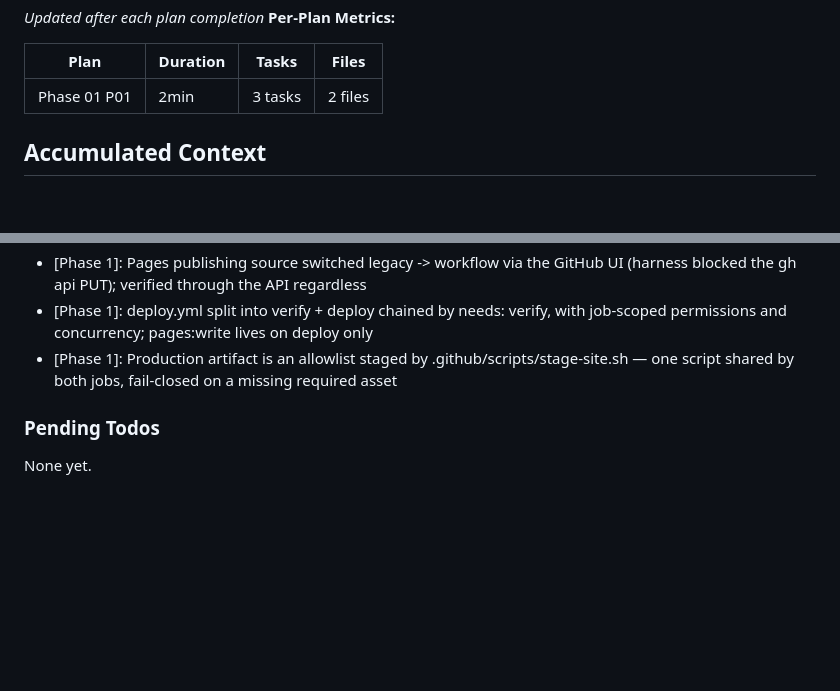
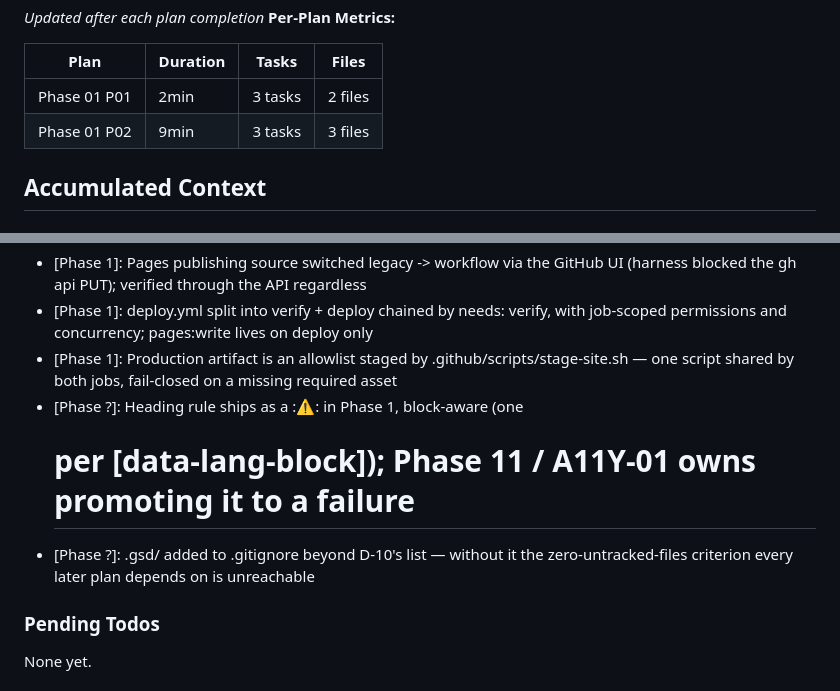
Before and after one commit to ayhid/resume, a Markdown page: .planning/STATE.md, 2 parts joined by grey strips. Rendered like a GitHub page; blank space fills up the shorter version.

```diff
--- a/.planning/STATE.md
+++ b/.planning/STATE.md
@@ -59,6 +59,7 @@ Progress: [██░░░░░░░░] 20%
 | Plan | Duration | Tasks | Files |
 |------|----------|-------|-------|
 | Phase 01 P01 | 2min | 3 tasks | 2 files |
+| Phase 01 P02 | 9min | 3 tasks | 3 files |
 
 ## Accumulated Context
 
@@ -74,6 +75,8 @@ Recent decisions affecting current work:
 - [Phase 1]: Pages publishing source switched legacy -> workflow via the GitHub UI (harness blocked the gh api PUT); verified through the API regardless
 - [Phase 1]: deploy.yml split into verify + deploy chained by needs: verify, with job-scoped permissions and concurrency; pages:write lives on deploy only
 - [Phase 1]: Production artifact is an allowlist staged by .github/scripts/stage-site.sh — one script shared by both jobs, fail-closed on a missing required asset
+- [Phase ?]: Heading rule ships as a ::warning:: in Phase 1, block-aware (one <h1> per [data-lang-block]); Phase 11 / A11Y-01 owns promoting it to a failure
+- [Phase ?]: .gsd/ added to .gitignore beyond D-10's list — without it the zero-untracked-files criterion every later plan depends on is unreachable
 
 ### Pending Todos
 
```
Also changed, not shown: other parts of .planning/STATE.md (+7 -7 lines), .planning/ROADMAP.md (+3 -3 lines), 1 other file.
